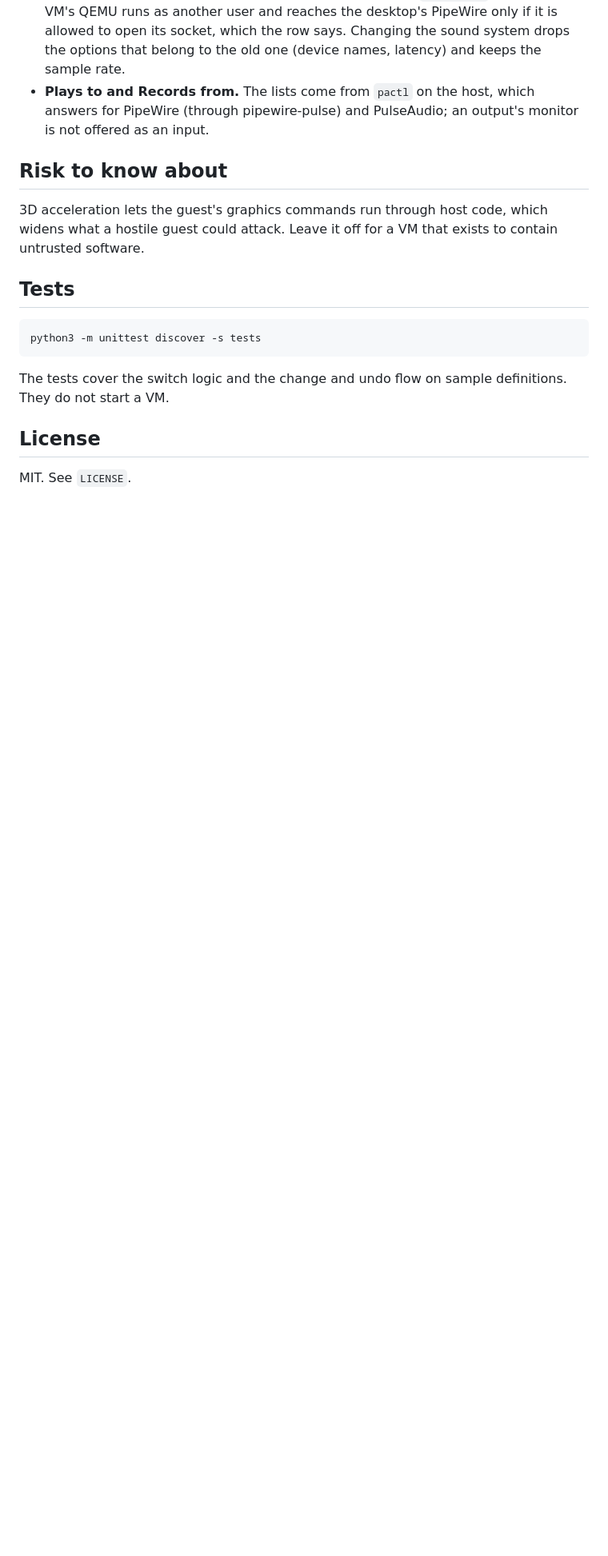
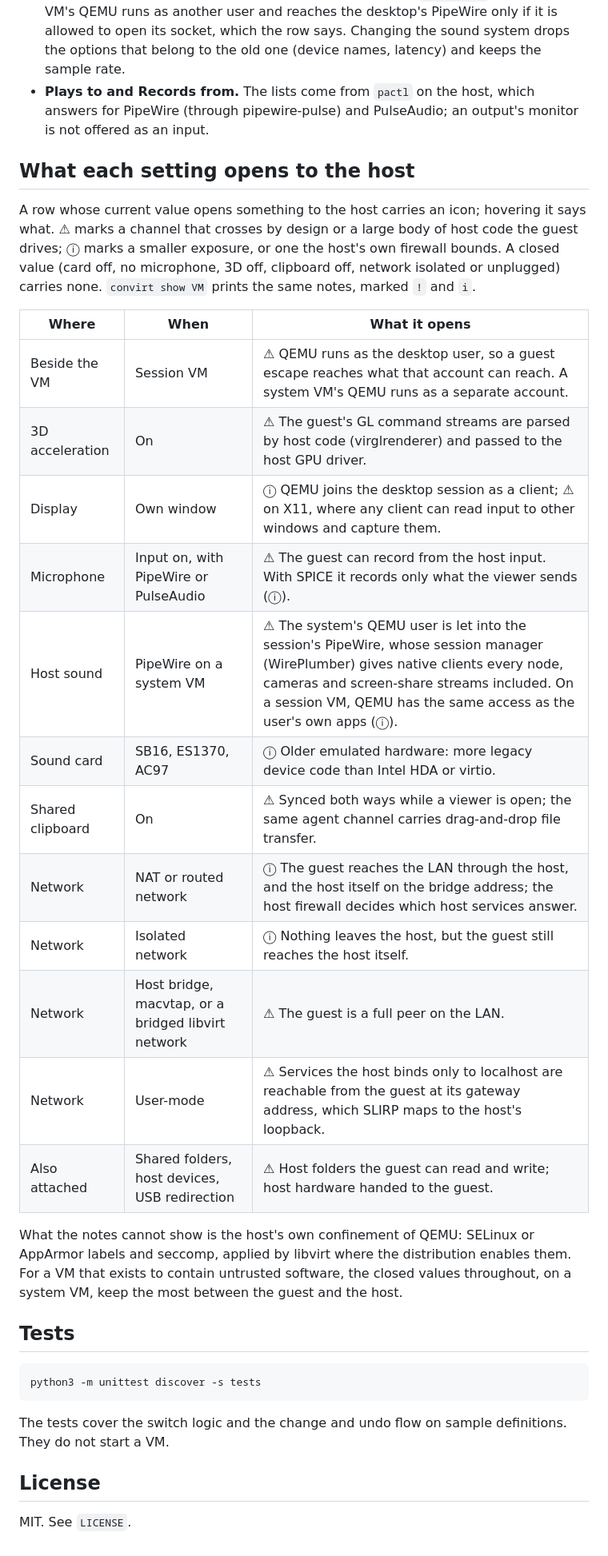
Before and after one commit to d-harbinger/convirt, a Markdown page: README.md, the part around one of its changes. Shown at 80% size. Rendered like a GitHub page; blank space fills up the shorter version.

```diff
--- a/README.md
+++ b/README.md
@@ -109,9 +109,26 @@ Every change reads the stored definition of the VM, edits it, saves the previous
 - **Host sound.** A chosen sound system stays when the display changes, with its output, input and latency, except SPICE sound, which only exists with the SPICE display: switching to an own window replaces it with the desktop session's PipeWire or PulseAudio. PipeWire gets the session's runtime folder (`runtimeDir`). A system VM's QEMU runs as another user and reaches the desktop's PipeWire only if it is allowed to open its socket, which the row says. Changing the sound system drops the options that belong to the old one (device names, latency) and keeps the sample rate.
 - **Plays to and Records from.** The lists come from `pactl` on the host, which answers for PipeWire (through pipewire-pulse) and PulseAudio; an output's monitor is not offered as an input.
 
-## Risk to know about
+## What each setting opens to the host
 
-3D acceleration lets the guest's graphics commands run through host code, which widens what a hostile guest could attack. Leave it off for a VM that exists to contain untrusted software.
+A row whose current value opens something to the host carries an icon; hovering it says what. ⚠ marks a channel that crosses by design or a large body of host code the guest drives; ⓘ marks a smaller exposure, or one the host's own firewall bounds. A closed value (card off, no microphone, 3D off, clipboard off, network isolated or unplugged) carries none. `convirt show VM` prints the same notes, marked `!` and `i`.
+
+| Where | When | What it opens |
+|---|---|---|
+| Beside the VM | Session VM | ⚠ QEMU runs as the desktop user, so a guest escape reaches what that account can reach. A system VM's QEMU runs as a separate account. |
+| 3D acceleration | On | ⚠ The guest's GL command streams are parsed by host code (virglrenderer) and passed to the host GPU driver. |
+| Display | Own window | ⓘ QEMU joins the desktop session as a client; ⚠ on X11, where any client can read input to other windows and capture them. |
+| Microphone | Input on, with PipeWire or PulseAudio | ⚠ The guest can record from the host input. With SPICE it records only what the viewer sends (ⓘ). |
+| Host sound | PipeWire on a system VM | ⚠ The system's QEMU user is let into the session's PipeWire, whose session manager (WirePlumber) gives native clients every node, cameras and screen-share streams included. On a session VM, QEMU has the same access as the user's own apps (ⓘ). |
+| Sound card | SB16, ES1370, AC97 | ⓘ Older emulated hardware: more legacy device code than Intel HDA or virtio. |
+| Shared clipboard | On | ⚠ Synced both ways while a viewer is open; the same agent channel carries drag-and-drop file transfer. |
+| Network | NAT or routed network | ⓘ The guest reaches the LAN through the host, and the host itself on the bridge address; the host firewall decides which host services answer. |
+| Network | Isolated network | ⓘ Nothing leaves the host, but the guest still reaches the host itself. |
+| Network | Host bridge, macvtap, or a bridged libvirt network | ⚠ The guest is a full peer on the LAN. |
+| Network | User-mode | ⚠ Services the host binds only to localhost are reachable from the guest at its gateway address, which SLIRP maps to the host's loopback. |
+| Also attached | Shared folders, host devices, USB redirection | ⚠ Host folders the guest can read and write; host hardware handed to the guest. |
+
+What the notes cannot show is the host's own confinement of QEMU: SELinux or AppArmor labels and seccomp, applied by libvirt where the distribution enables them. For a VM that exists to contain untrusted software, the closed values throughout, on a system VM, keep the most between the guest and the host.
 
 ## Tests
 
```
Also changed, not shown: other parts of README.md (+1 -1 lines), docs/screenshot.png, 5 other files.
